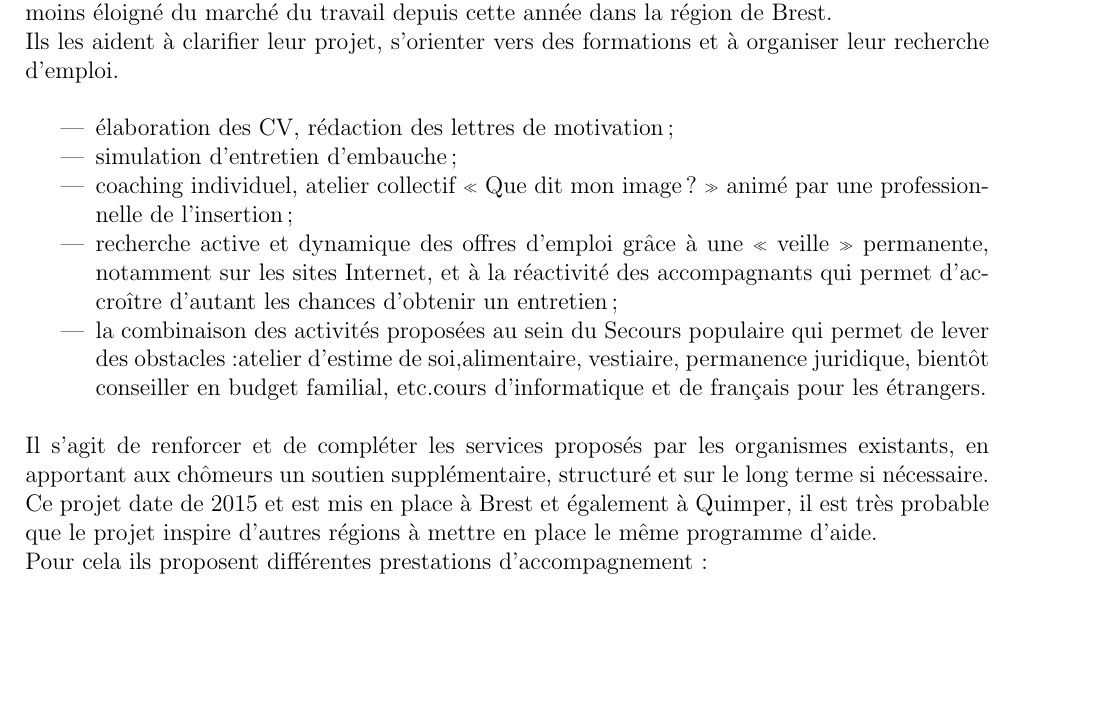
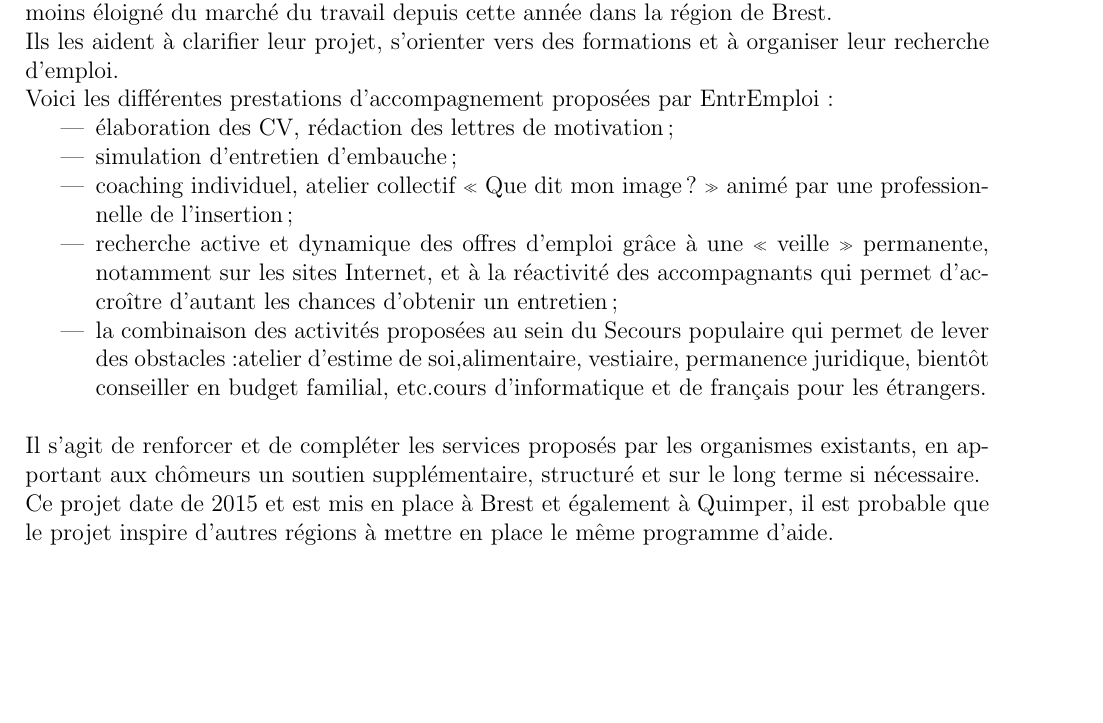
Before and after one commit to Saarg/EntrEmploi, a LaTeX document (doc/dossier/dossier.tex): part of page 3 of 10, cut so that both start at the same text, the shorter picture padded with empty space. Compiled offline with pdfLaTeX.

Commit message:
petit fix de place

```diff
--- a/doc/dossier/dossier.tex
+++ b/doc/dossier/dossier.tex
@@ -60,6 +60,7 @@
 \section{La mission d'Entr'Emploi}
 Entr'Emploi propose un accompagnement personnalisé pour les chercheurs d'emploi plus ou moins éloigné du marché du travail depuis cette année dans la région de Brest.\\
 Ils les aident à clarifier leur projet, s'orienter vers des formations et à organiser leur recherche d'emploi.\\
+Voici les différentes prestations d’accompagnement proposées par EntrEmploi:
 \begin{itemize}
 \item élaboration des CV, rédaction des lettres de motivation ;
 \item simulation d’entretien d’embauche ;
@@ -69,8 +70,7 @@
 \end{itemize}
 \ \\
 Il s'agit de renforcer et de compléter les services proposés par les organismes existants, en apportant aux chômeurs un soutien supplémentaire, structuré et sur le long terme si nécessaire.\\
-Ce projet date de 2015 et est mis en place à Brest et également à Quimper, il est très probable que le projet inspire d'autres régions à mettre en place le même programme d'aide.\\
-Pour cela ils proposent différentes prestations d’accompagnement :
+Ce projet date de 2015 et est mis en place à Brest et également à Quimper, il est probable que le projet inspire d'autres régions à mettre en place le même programme d'aide.\\
 
 
 \chapter{Analyse de l’opération}
```
